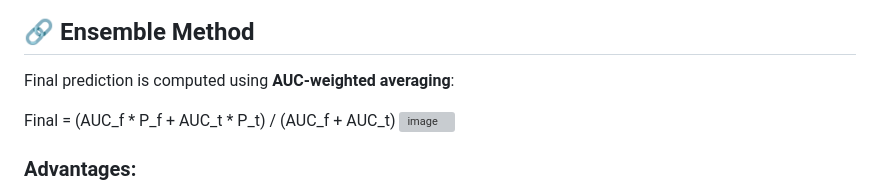
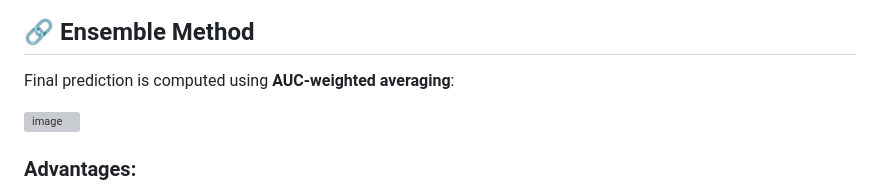
Before and after one commit to praneeth-0107/Region_aware_hybrid_model_osteoporosis_detection, a Markdown page: README.md, the part around the change. Drawn GitHub-style; grey boxes are pictures that could not be loaded.

```diff
--- a/README.md
+++ b/README.md
@@ -95,7 +95,8 @@ Final prediction is computed using **AUC-weighted averaging**:
 
 
 
-Final = (AUC_f * P_f + AUC_t * P_t) / (AUC_f + AUC_t)
+
+
 <img width="420" height="105" alt="image" src="https://github.com/user-attachments/assets/c9b7e534-fb30-4a48-bb44-8b48d4f3bcb8" />
 
 
```
